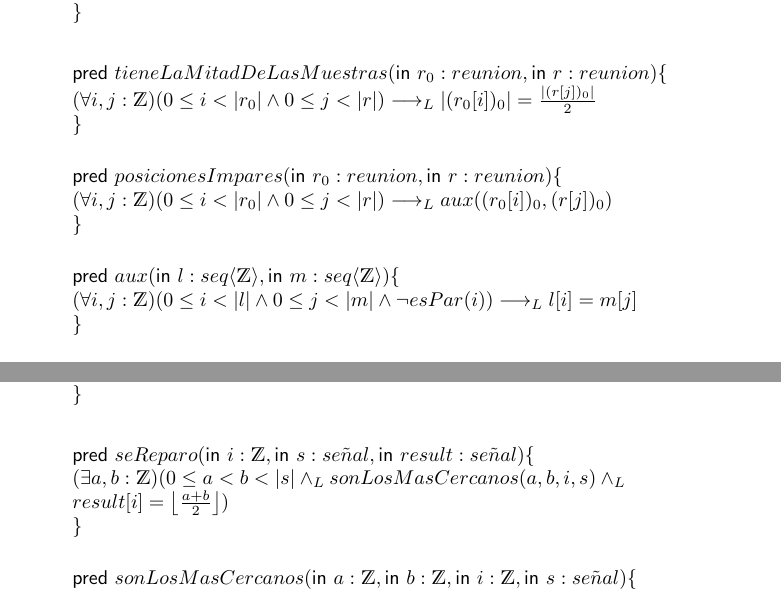
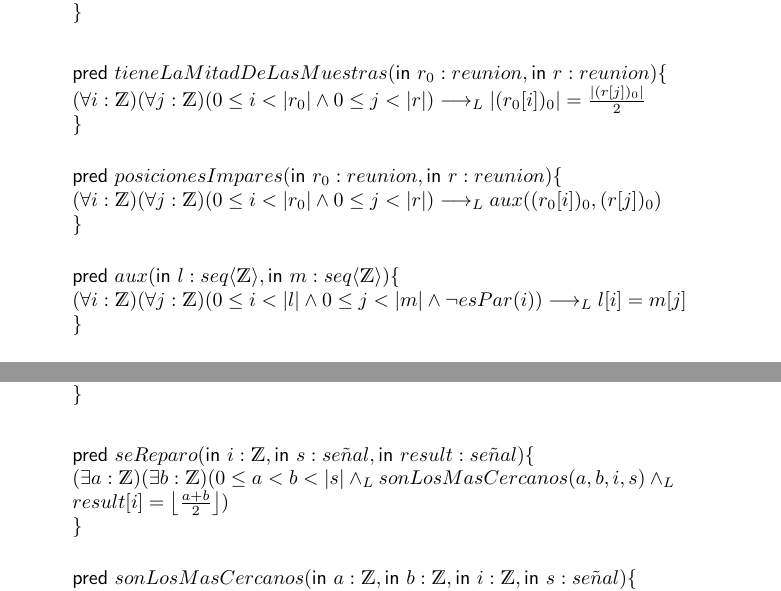
Before and after one commit to sscubino/cuartetoDeNos, a LaTeX document (main.tex): two parts of pages 6 and 9 of 9, joined at a grey line, cut so that both start at the same text. Compiled offline with pdfLaTeX.

Commit message:
mini errores

```diff
--- a/main.tex
+++ b/main.tex
@@ -182,21 +182,21 @@
 
 \begin{addmargin}[4em]{0em}
 	\auxpred{tieneLaMitadDeLasMuestras}{\In r_0 :reunion, \In r :reunion}{\\
-		(\forall i,j :\ent)(0 \leq i < |r_0| \y 0 \leq j < |r|) \implicaLuego |(r_0[i])_0| = \frac{|(r[j])_0|}{2} \\
+		(\forall i :\ent)(\forall j :\ent)(0 \leq i < |r_0| \y 0 \leq j < |r|) \implicaLuego |(r_0[i])_0| = \frac{|(r[j])_0|}{2} \\
 	}
 \end{addmargin}
 \vspace{0.5cm}
 
 \begin{addmargin}[4em]{0em}
 	\auxpred{posicionesImpares}{\In r_0 :reunion, \In r :reunion}{\\
-		(\forall i,j :\ent)(0 \leq i < |r_0| \y 0 \leq j < |r|) \implicaLuego aux((r_0[i])_0,(r[j])_0) \\
+		(\forall i :\ent)(\forall j :\ent)(0 \leq i < |r_0| \y 0 \leq j < |r|) \implicaLuego aux((r_0[i])_0,(r[j])_0) \\
 	}
 \end{addmargin}
 \vspace{0.5cm}
 
 \begin{addmargin}[4em]{0em}
 	\auxpred{aux}{\In l :\TLista{\ent}, \In m :\TLista{\ent}}{\\
-		(\forall i,j :\ent)(0 \leq i < |l| \y 0 \leq j < |m| \y \neg esPar(i)) \implicaLuego l[i] = m[j] \\
+		(\forall i :\ent)(\forall j :\ent)(0 \leq i < |l| \y 0 \leq j < |m| \y \neg esPar(i)) \implicaLuego l[i] = m[j] \\
 	}
 \end{addmargin}
 \vspace{0.5cm}
@@ -310,7 +310,7 @@
 
 \begin{addmargin}[4em]{0em}
 	\auxpred{seReparo}{\In i: \ent, \In s :se\tilde{n}al, \In result :se\tilde{n}al}{\\
-		(\exists a,b:\ent)(0 \leq a < b < |s| \yLuego sonLosMasCercanos(a,b,i,s) \yLuego\\
+		(\exists a:\ent)(\exists b:\ent)(0 \leq a < b < |s| \yLuego sonLosMasCercanos(a,b,i,s) \yLuego\\
 		result[i] = \left \lfloor{\frac{a + b}{2}} \right \rfloor)\\
 	}
 \end{addmargin}
```
Also changed, not shown: main.tex (2 more changed lines).
